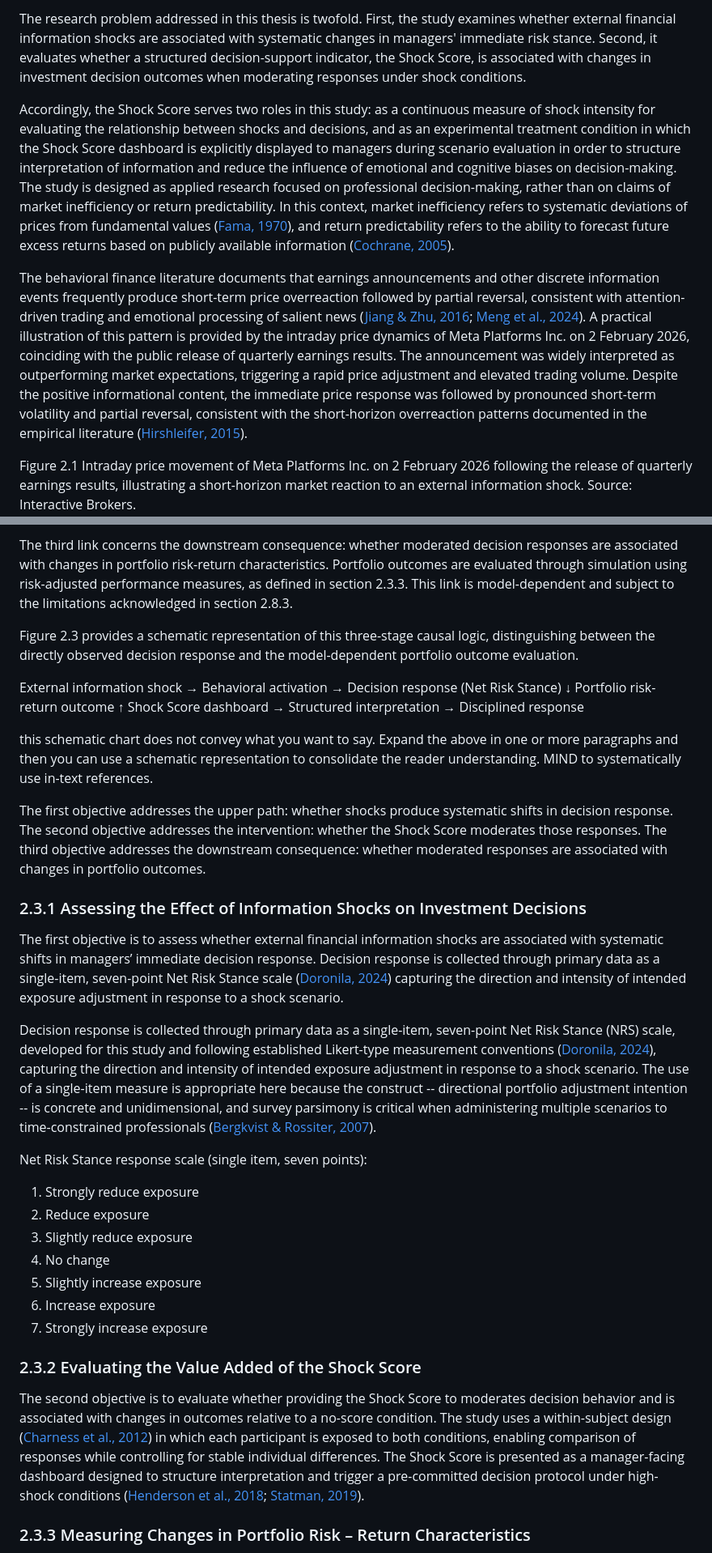
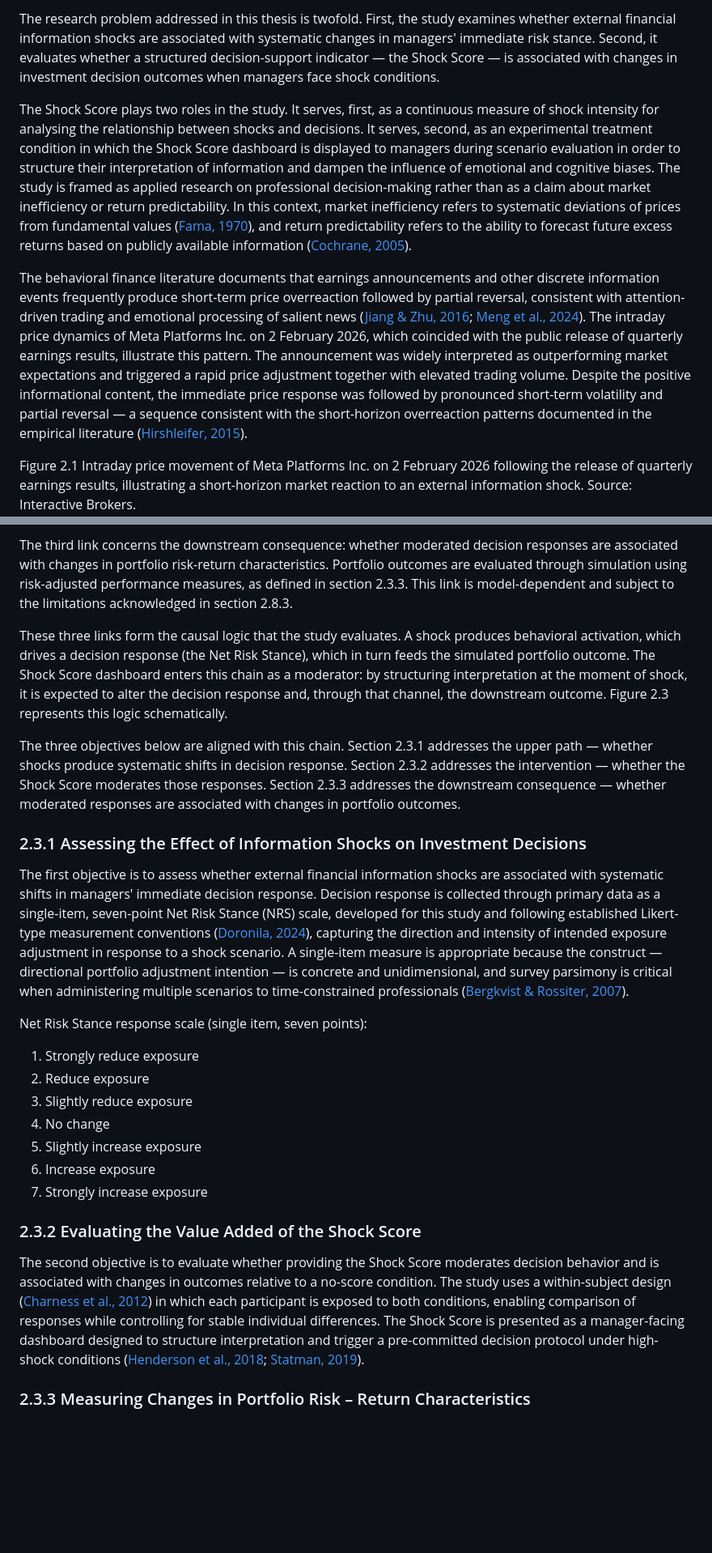
Before and after one commit to Amarows/thesis, a Markdown page: thesis.md, 2 parts joined by grey strips. Shown at 81% size. Rendered like a GitHub page; blank space fills up the shorter version.

```diff
--- a/thesis.md
+++ b/thesis.md
@@ -50,9 +50,9 @@ When quarterly earnings results arrive after market close or a central bank anno
 
-The research problem addressed in this thesis is twofold. First, the study examines whether external financial information shocks are associated with systematic changes in managers' immediate risk stance. Second, it evaluates whether a structured decision-support indicator, the Shock Score, is associated with changes in investment decision outcomes when moderating responses under shock conditions.
+The research problem addressed in this thesis is twofold. First, the study examines whether external financial information shocks are associated with systematic changes in managers' immediate risk stance. Second, it evaluates whether a structured decision-support indicator — the Shock Score — is associated with changes in investment decision outcomes when managers face shock conditions.
 
-Accordingly, the Shock Score serves two roles in this study: as a continuous measure of shock intensity for evaluating the relationship between shocks and decisions, and as an experimental treatment condition in which the Shock Score dashboard is explicitly displayed to managers during scenario evaluation in order to structure interpretation of information and reduce the influence of emotional and cognitive biases on decision-making. The study is designed as applied research focused on professional decision-making, rather than on claims of market inefficiency or return predictability. In this context, market inefficiency refers to systematic deviations of prices from fundamental values ([Fama, 1970](https://doi.org/10.1111/j.1540-6261.1970.tb00518.x)), and return predictability refers to the ability to forecast future excess returns based on publicly available information ([Cochrane, 2005](https://books.google.com/books/about/Asset_Pricing.html?id=20pmeMaKNwsC)).
+The Shock Score plays two roles in the study. It serves, first, as a continuous measure of shock intensity for analysing the relationship between shocks and decisions. It serves, second, as an experimental treatment condition in which the Shock Score dashboard is displayed to managers during scenario evaluation in order to structure their interpretation of information and dampen the influence of emotional and cognitive biases. The study is framed as applied research on professional decision-making rather than as a claim about market inefficiency or return predictability. In this context, market inefficiency refers to systematic deviations of prices from fundamental values ([Fama, 1970](https://doi.org/10.1111/j.1540-6261.1970.tb00518.x)), and return predictability refers to the ability to forecast future excess returns based on publicly available information ([Cochrane, 2005](https://books.google.com/books/about/Asset_Pricing.html?id=20pmeMaKNwsC)).
 
-The behavioral finance literature documents that earnings announcements and other discrete information events frequently produce short-term price overreaction followed by partial reversal, consistent with attention-driven trading and emotional processing of salient news ([Jiang & Zhu, 2016](https://papers.ssrn.com/sol3/papers.cfm?abstract_id=2891216); [Meng et al., 2024](https://doi.org/10.1016/j.irfa.2024.103219)). A practical illustration of this pattern is provided by the intraday price dynamics of Meta Platforms Inc. on 2 February 2026, coinciding with the public release of quarterly earnings results. The announcement was widely interpreted as outperforming market expectations, triggering a rapid price adjustment and elevated trading volume. Despite the positive informational content, the immediate price response was followed by pronounced short-term volatility and partial reversal, consistent with the short-horizon overreaction patterns documented in the empirical literature ([Hirshleifer, 2015](https://doi.org/10.1146/annurev-financial-092214-043752)).
+The behavioral finance literature documents that earnings announcements and other discrete information events frequently produce short-term price overreaction followed by partial reversal, consistent with attention-driven trading and emotional processing of salient news ([Jiang & Zhu, 2016](https://papers.ssrn.com/sol3/papers.cfm?abstract_id=2891216); [Meng et al., 2024](https://doi.org/10.1016/j.irfa.2024.103219)). The intraday price dynamics of Meta Platforms Inc. on 2 February 2026, which coincided with the public release of quarterly earnings results, illustrate this pattern. The announcement was widely interpreted as outperforming market expectations and triggered a rapid price adjustment together with elevated trading volume. Despite the positive informational content, the immediate price response was followed by pronounced short-term volatility and partial reversal — a sequence consistent with the short-horizon overreaction patterns documented in the empirical literature ([Hirshleifer, 2015](https://doi.org/10.1146/annurev-financial-092214-043752)).
 
 Figure 2.1 Intraday price movement of Meta Platforms Inc. on 2 February 2026 following the release of quarterly earnings results, illustrating a short-horizon market reaction to an external information shock. Source: Interactive Brokers.
 ![Figure 2.1: Intraday price movement of Meta Platforms Inc. on 2 February 2026 following the release of quarterly earnings results, illustrating a short-horizon market reaction to an external information shock.](images/img_shock_example.png)
@@ -79,23 +79,13 @@ The second link concerns the potential role of structured decision support in mo
 
 The third link concerns the downstream consequence: whether moderated decision responses are associated with changes in portfolio risk-return characteristics. Portfolio outcomes are evaluated through simulation using risk-adjusted performance measures, as defined in section 2.3.3. This link is model-dependent and subject to the limitations acknowledged in section 2.8.3.
 
-Figure 2.3 provides a schematic representation of this three-stage causal logic, distinguishing between the directly observed decision response and the model-dependent portfolio outcome evaluation.
+These three links form the causal logic that the study evaluates. A shock produces behavioral activation, which drives a decision response (the Net Risk Stance), which in turn feeds the simulated portfolio outcome. The Shock Score dashboard enters this chain as a moderator: by structuring interpretation at the moment of shock, it is expected to alter the decision response and, through that channel, the downstream outcome. Figure 2.3 represents this logic schematically.
 
-External information shock → Behavioral activation → Decision response (Net Risk Stance)
-                                                          ↓
-                                              Portfolio risk-return outcome
-                                                          ↑
-                              Shock Score dashboard → Structured interpretation → Disciplined response
-
-this schematic chart does not convey what you want to say. Expand the above in one or more paragraphs and then you can use a schematic representation to consolidate the reader understanding. MIND to systematically use in-text references.
-
-The first objective addresses the upper path: whether shocks produce systematic shifts in decision response. The second objective addresses the intervention: whether the Shock Score moderates those responses. The third objective addresses the downstream consequence: whether moderated responses are associated with changes in portfolio outcomes.
+The three objectives below are aligned with this chain. Section 2.3.1 addresses the upper path — whether shocks produce systematic shifts in decision response. Section 2.3.2 addresses the intervention — whether the Shock Score moderates those responses. Section 2.3.3 addresses the downstream consequence — whether moderated responses are associated with changes in portfolio outcomes.
 
 ### 2.3.1 Assessing the Effect of Information Shocks on Investment Decisions
 
-The first objective is to assess whether external financial information shocks are associated with systematic shifts in managers’ immediate decision response. Decision response is collected through primary data as a single-item, seven-point Net Risk Stance scale ([Doronila, 2024](https://dx.doi.org/10.2139/ssrn.5877342)) capturing the direction and intensity of intended exposure adjustment in response to a shock scenario.
-
-Decision response is collected through primary data as a single-item, seven-point Net Risk Stance (NRS) scale, developed for this study and following established Likert-type measurement conventions ([Doronila, 2024](https://dx.doi.org/10.2139/ssrn.5877342)), capturing the direction and intensity of intended exposure adjustment in response to a shock scenario. The use of a single-item measure is appropriate here because the construct -- directional portfolio adjustment intention -- is concrete and unidimensional, and survey parsimony is critical when administering multiple scenarios to time-constrained professionals ([Bergkvist & Rossiter, 2007]( https://doi.org/10.1509/jmkr.44.2.175)).
+The first objective is to assess whether external financial information shocks are associated with systematic shifts in managers' immediate decision response. Decision response is collected through primary data as a single-item, seven-point Net Risk Stance (NRS) scale, developed for this study and following established Likert-type measurement conventions ([Doronila, 2024](https://dx.doi.org/10.2139/ssrn.5877342)), capturing the direction and intensity of intended exposure adjustment in response to a shock scenario. A single-item measure is appropriate because the construct — directional portfolio adjustment intention — is concrete and unidimensional, and survey parsimony is critical when administering multiple scenarios to time-constrained professionals ([Bergkvist & Rossiter, 2007](https://doi.org/10.1509/jmkr.44.2.175)).
 
 Net Risk Stance response scale (single item, seven points):
 1. Strongly reduce exposure
@@ -108,7 +98,7 @@ Net Risk Stance response scale (single item, seven points):
 
 ### 2.3.2 Evaluating the Value Added of the Shock Score
 
-The second objective is to evaluate whether providing the Shock Score to moderates decision behavior and is associated with changes in outcomes relative to a no-score condition. The study uses a within-subject design ([Charness et al., 2012](https://doi.org/10.1016/j.jebo.2011.08.006)) in which each participant is exposed to both conditions, enabling comparison of responses while controlling for stable individual differences. The Shock Score is presented as a manager-facing dashboard designed to structure interpretation and trigger a pre-committed decision protocol under high-shock conditions ([Henderson et al., 2018](https://doi.org/10.1016/j.jet.2018.10.002); [Statman, 2019](https://doi.org/10.2139/ssrn.3668963)).
+The second objective is to evaluate whether providing the Shock Score moderates decision behavior and is associated with changes in outcomes relative to a no-score condition. The study uses a within-subject design ([Charness et al., 2012](https://doi.org/10.1016/j.jebo.2011.08.006)) in which each participant is exposed to both conditions, enabling comparison of responses while controlling for stable individual differences. The Shock Score is presented as a manager-facing dashboard designed to structure interpretation and trigger a pre-committed decision protocol under high-shock conditions ([Henderson et al., 2018](https://doi.org/10.1016/j.jet.2018.10.002); [Statman, 2019](https://doi.org/10.2139/ssrn.3668963)).
 
 ### 2.3.3 Measuring Changes in Portfolio Risk – Return Characteristics
 
```
Also changed, not shown: other parts of thesis.md (+32 -46 lines).
